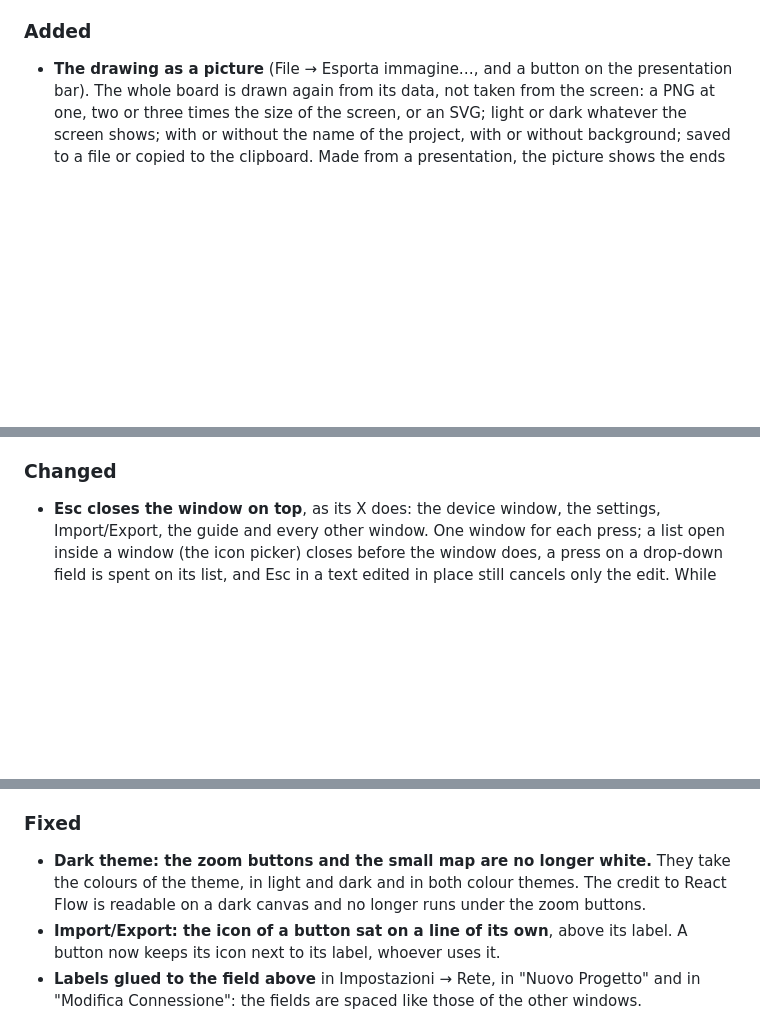
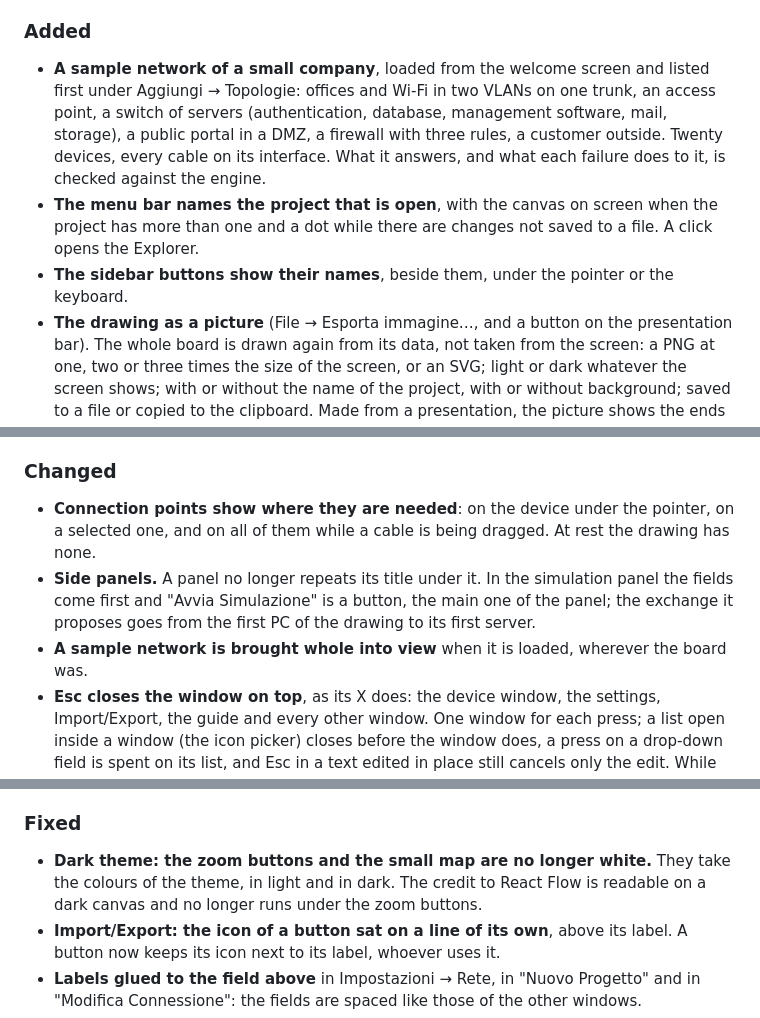
Before and after one commit to pixelcake-dev/pixelcake, a Markdown page: CHANGELOG.md, 3 parts joined by grey strips. Drawn GitHub-style; blank space fills up the shorter version.

```diff
--- a/CHANGELOG.md
+++ b/CHANGELOG.md
@@ -16,6 +17,9 @@ and this project adheres to [Semantic Versioning](https://semver.org/spec/v2.0.0
 - **More that did nothing**: the Inspector tab announcing Terraform fields, the terminal's Minimize and Maximize dots, two Terraform fields on custom templates, a click-to-connect mode and two windows nothing opened.
 
 ### Added
+- **A sample network of a small company**, loaded from the welcome screen and listed first under Aggiungi → Topologie: offices and Wi-Fi in two VLANs on one trunk, an access point, a switch of servers (authentication, database, management software, mail, storage), a public portal in a DMZ, a firewall with three rules, a customer outside. Twenty devices, every cable on its interface. What it answers, and what each failure does to it, is checked against the engine.
+- **The menu bar names the project that is open**, with the canvas on screen when the project has more than one and a dot while there are changes not saved to a file. A click opens the Explorer.
+- **The sidebar buttons show their names**, beside them, under the pointer or the keyboard.
 - **The drawing as a picture** (File → Esporta immagine…, and a button on the presentation bar). The whole board is drawn again from its data, not taken from the screen: a PNG at one, two or three times the size of the screen, or an SVG; light or dark whatever the screen shows; with or without the name of the project, with or without background; saved to a file or copied to the clipboard. Made from a presentation, the picture shows the ends of the question, the way of the answer and what is broken, and under the drawing it writes the question, the answer, the simulated failures and their effect on the rest of the network.
 - **Presentation mode** ("Presenta" on the menu bar, or Vista → Modalità presentazione). The editing tools are put away and the drawing can no longer be changed by clicking: a click on a device opens a small menu to start a question there or end it there, the packet goes by itself, and a panel says whether it arrives, through what, and where and why it stops. The way of the answer stays marked on the drawing. The bar has the pace of the packet, the terminal, full screen and the canvases of the project. Esc leaves.
 - **"What happens if this breaks".** In presentation mode a device or a cable can be taken as broken with a click. Nothing in the drawing changes, and the failure is gone when the presentation ends. The question on screen is asked again at once, and the panel counts, over every pair of end devices, how many exchanges stop working, how many take another way and how many do not notice; a click on one of them asks that question. The terminal sees the same failures while the presentation lasts.
@@ -50,6 +54,9 @@ and this project adheres to [Semantic Versioning](https://semver.org/spec/v2.0.0
   - Subtle 2px track line matching BulkAddDeviceModal design
 
 ### Changed
+- **Connection points show where they are needed**: on the device under the pointer, on a selected one, and on all of them while a cable is being dragged. At rest the drawing has none.
+- **Side panels.** A panel no longer repeats its title under it. In the simulation panel the fields come first and "Avvia Simulazione" is a button, the main one of the panel; the exchange it proposes goes from the first PC of the drawing to its first server.
+- **A sample network is brought whole into view** when it is loaded, wherever the board was.
 - **Esc closes the window on top**, as its X does: the device window, the settings, Import/Export, the guide and every other window. One window for each press; a list open inside a window (the icon picker) closes before the window does, a press on a drop-down field is spent on its list, and Esc in a text edited in place still cancels only the edit. While presenting, Esc with a window open closes the window and the presentation goes on. The terminal keeps its own keys.
 - **One name, one motto.** The browser tab is titled "PixelCake - Visual Network Designer", and the settings and the guide end with the motto of the welcome screen, in Italian. Name, descriptor and motto are written once, in `frontend/src/constants/brand.ts`.
 - **A button that cannot be pressed looks it.** Disabled buttons in the dialogs were drawn like the others.
@@ -71,7 +78,7 @@ and this project adheres to [Semantic Versioning](https://semver.org/spec/v2.0.0
   - Two-part processing: configurable devices (with ports) + standard devices (with NICs)
 
 ### Fixed
-- **Dark theme: the zoom buttons and the small map are no longer white.** They take the colours of the theme, in light and dark and in both colour themes. The credit to React Flow is readable on a dark canvas and no longer runs under the zoom buttons.
+- **Dark theme: the zoom buttons and the small map are no longer white.** They take the colours of the theme, in light and in dark. The credit to React Flow is readable on a dark canvas and no longer runs under the zoom buttons.
 - **Import/Export: the icon of a button sat on a line of its own**, above its label. A button now keeps its icon next to its label, whoever uses it.
 - **Labels glued to the field above** in Impostazioni → Rete, in "Nuovo Progetto" and in "Modifica Connessione": the fields are spaced like those of the other windows.
 - **Cables follow a change of theme at once.** After switching between light and dark, each cable kept the grey of the old theme until it was drawn again.
```
Also changed, not shown: other parts of CHANGELOG.md (+1 -0 lines), ARCHITECTURE.md (+11 -1 lines), README.md (+4 -4 lines), docs/screenshot.png.
